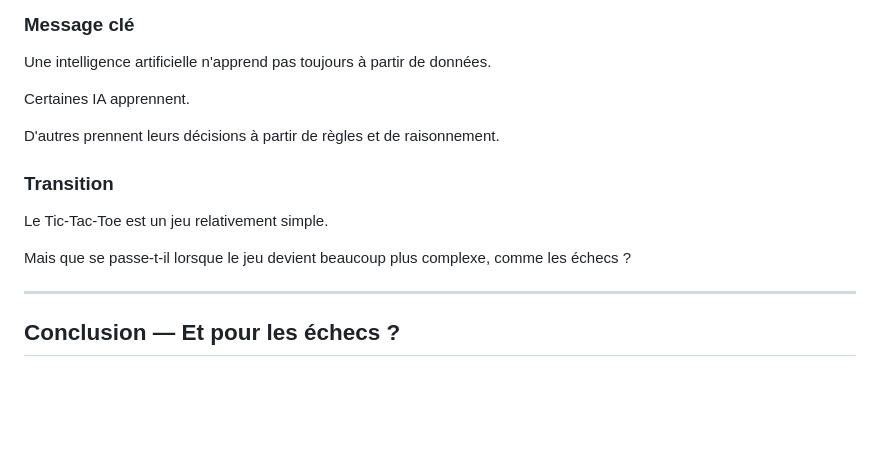
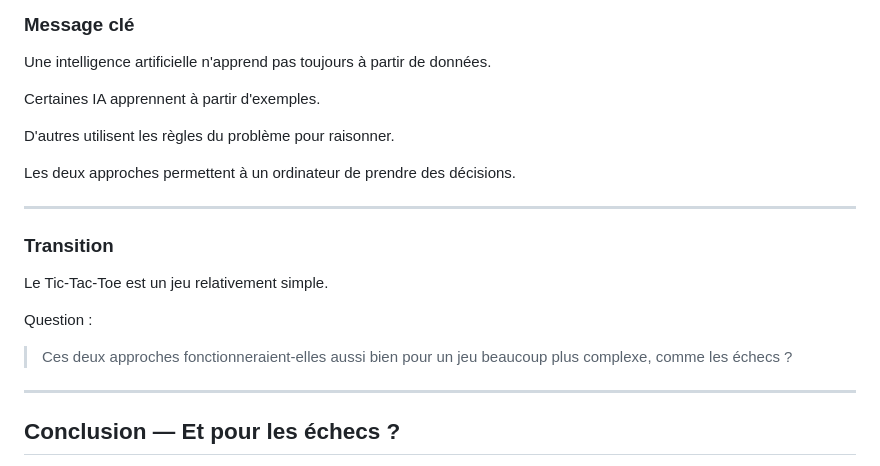
Before and after one commit to Groupe-STIM/CIA-010, a Markdown page: atelier-ia-tictactoe.md, the part around one of its changes. GitHub-like rendering; blank space fills up the shorter version.

```diff
--- a/atelier-ia-tictactoe.md
+++ b/atelier-ia-tictactoe.md
@@ -1091,15 +1097,21 @@ L'autre raisonne à partir des règles du jeu.
 
 Une intelligence artificielle n'apprend pas toujours à partir de données.
 
-Certaines IA apprennent.
+Certaines IA apprennent à partir d'exemples.
 
-D'autres prennent leurs décisions à partir de règles et de raisonnement.
+D'autres utilisent les règles du problème pour raisonner.
+
+Les deux approches permettent à un ordinateur de prendre des décisions.
+
+---
 
 ### Transition
 
 Le Tic-Tac-Toe est un jeu relativement simple.
 
-Mais que se passe-t-il lorsque le jeu devient beaucoup plus complexe, comme les échecs ?
+Question :
+
+> Ces deux approches fonctionneraient-elles aussi bien pour un jeu beaucoup plus complexe, comme les échecs ?
 
 ---
 
```
Also changed, not shown: other parts of atelier-ia-tictactoe.md (+98 -92 lines).
